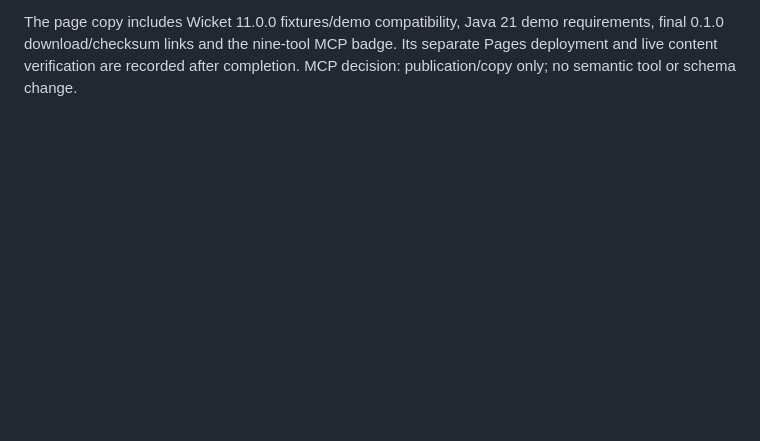
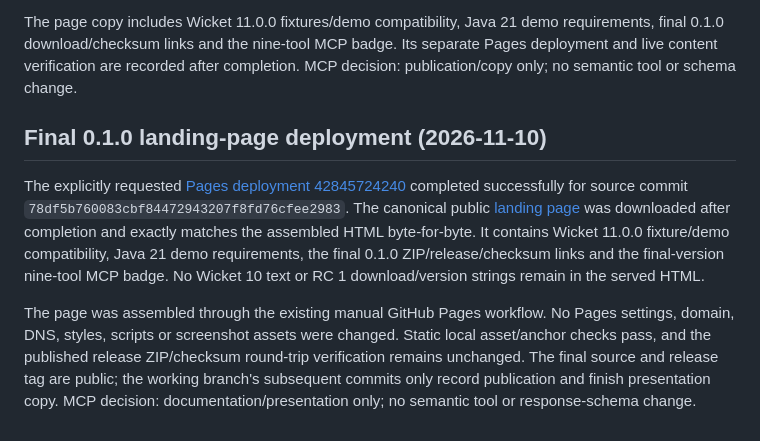
Before and after one commit to danielbartl/wicketlens, a Markdown page: docs/acceptance.md, the part around the change. Rendered like a GitHub page; blank space fills up the shorter version.

Commit message:
docs: record final 0.1.0 Pages deployment

```diff
--- a/docs/acceptance.md
+++ b/docs/acceptance.md
@@ -2379,3 +2379,23 @@ The page copy includes Wicket 11.0.0 fixtures/demo compatibility, Java 21 demo
 requirements, final 0.1.0 download/checksum links and the nine-tool MCP badge.
 Its separate Pages deployment and live content verification are recorded after
 completion. MCP decision: publication/copy only; no semantic tool or schema change.
+
+
+## Final 0.1.0 landing-page deployment (2026-11-10)
+
+The explicitly requested [Pages deployment 42845724240](https://github.com/danielbartl/wicketlens/actions/runs/42845724240)
+completed successfully for source commit
+`78df5b760083cbf84472943207f8fd76cfee2983`. The canonical public
+[landing page](https://danielbartl.github.io/wicketlens/) was downloaded after
+completion and exactly matches the assembled HTML byte-for-byte. It contains
+Wicket 11.0.0 fixture/demo compatibility, Java 21 demo requirements, the final
+0.1.0 ZIP/release/checksum links and the final-version nine-tool MCP badge.
+No Wicket 10 text or RC 1 download/version strings remain in the served HTML.
+
+The page was assembled through the existing manual GitHub Pages workflow.
+No Pages settings, domain, DNS, styles, scripts or screenshot assets were changed.
+Static local asset/anchor checks pass, and the published release ZIP/checksum
+round-trip verification remains unchanged. The final source and release tag are
+public; the working branch's subsequent commits only record publication and
+finish presentation copy. MCP decision: documentation/presentation only; no
+semantic tool or response-schema change.
```
Also changed, not shown: docs/release-checklist.md (+1 -1 lines), spec.md (+4 -0 lines).
